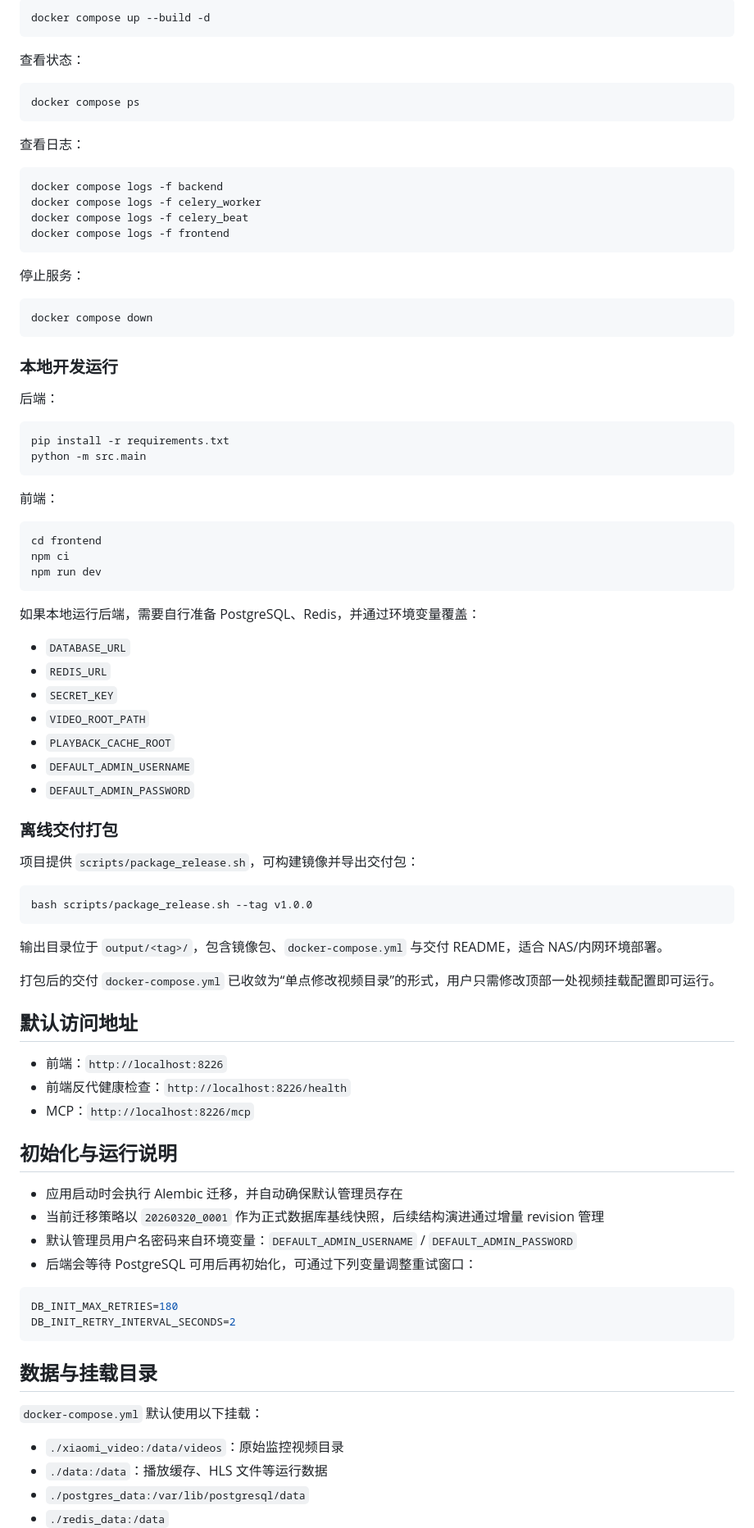
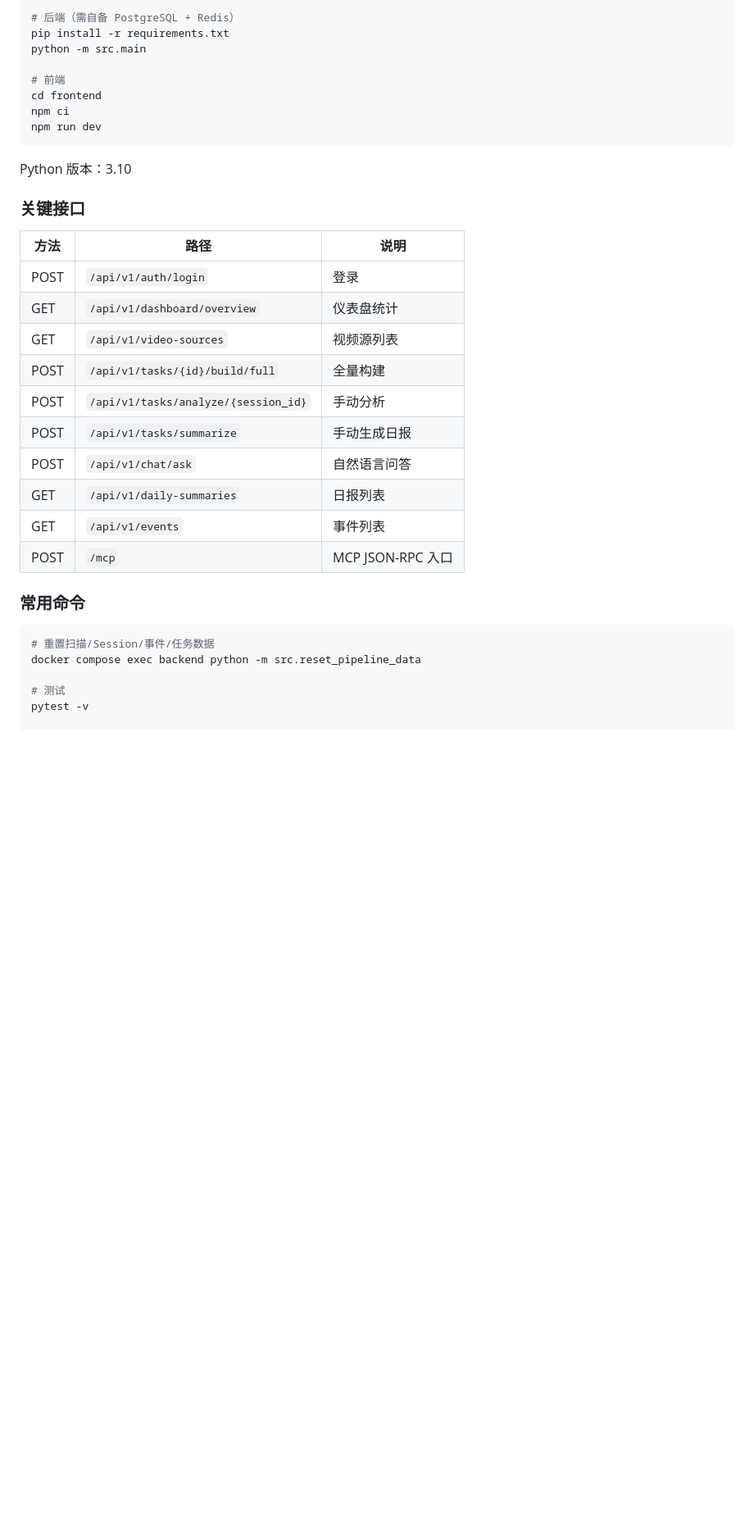
Before and after one commit to q8247990/Video_Dariy, a Markdown page: README.md, the part around one of its changes. Shown at 82% size. Rendered like a GitHub page; folded sections open; blank space fills up the shorter version.

````diff
--- a/README.md
+++ b/README.md
@@ -138,92 +186,38 @@
 
 ```bash
-docker compose up --build -d
-```
-
-查看状态：
-
-```bash
-docker compose ps
-```
-
-查看日志：
-
-```bash
-docker compose logs -f backend
-docker compose logs -f celery_worker
-docker compose logs -f celery_beat
-docker compose logs -f frontend
-```
-
-停止服务：
-
-```bash
-docker compose down
-```
-
-### 本地开发运行
-
-后端：
-
-```bash
+# 后端（需自备 PostgreSQL + Redis）
 pip install -r requirements.txt
 python -m src.main
-```
 
-前端：
-
-```bash
+# 前端
 cd frontend
 npm ci
 npm run dev
 ```
 
-如果本地运行后端，需要自行准备 PostgreSQL、Redis，并通过环境变量覆盖：
+Python 版本：3.10
 
-- `DATABASE_URL`
-- `REDIS_URL`
-- `SECRET_KEY`
-- `VIDEO_ROOT_PATH`
-- `PLAYBACK_CACHE_ROOT`
-- `DEFAULT_ADMIN_USERNAME`
-- `DEFAULT_ADMIN_PASSWORD`
+### 关键接口
 
-### 离线交付打包
+| 方法 | 路径 | 说明 |
+|------|------|------|
+| POST | `/api/v1/auth/login` | 登录 |
+| GET | `/api/v1/dashboard/overview` | 仪表盘统计 |
+| GET | `/api/v1/video-sources` | 视频源列表 |
+| POST | `/api/v1/tasks/{id}/build/full` | 全量构建 |
+| POST | `/api/v1/tasks/analyze/{session_id}` | 手动分析 |
+| POST | `/api/v1/tasks/summarize` | 手动生成日报 |
+| POST | `/api/v1/chat/ask` | 自然语言问答 |
+| GET | `/api/v1/daily-summaries` | 日报列表 |
+| GET | `/api/v1/events` | 事件列表 |
+| POST | `/mcp` | MCP JSON-RPC 入口 |
 
-项目提供 `scripts/package_release.sh`，可构建镜像并导出交付包：
+### 常用命令
 
 ```bash
-bash scripts/package_release.sh --tag v1.0.0
-```
+# 重置扫描/Session/事件/任务数据
+docker compose exec backend python -m src.reset_pipeline_data
 
-输出目录位于 `output/<tag>/`，包含镜像包、`docker-compose.yml` 与交付 README，适合 NAS/内网环境部署。
+# 测试
+pytest -v
 
-打包后的交付 `docker-compose.yml` 已收敛为“单点修改视频目录”的形式，用户只需修改顶部一处视频挂载配置即可运行。
-
-## 默认访问地址
-
-- 前端：`http://localhost:8226`
-- 前端反代健康检查：`http://localhost:8226/health`
-- MCP：`http://localhost:8226/mcp`
-
-## 初始化与运行说明
-
-- 应用启动时会执行 Alembic 迁移，并自动确保默认管理员存在
-- 当前迁移策略以 `20260320_0001` 作为正式数据库基线快照，后续结构演进通过增量 revision 管理
-- 默认管理员用户名密码来自环境变量：`DEFAULT_ADMIN_USERNAME` / `DEFAULT_ADMIN_PASSWORD`
-- 后端会等待 PostgreSQL 可用后再初始化，可通过下列变量调整重试窗口：
-
-```bash
-DB_INIT_MAX_RETRIES=180
-DB_INIT_RETRY_INTERVAL_SECONDS=2
-```
-
-## 数据与挂载目录
-
-`docker-compose.yml` 默认使用以下挂载：
-
-- `./xiaomi_video:/data/videos`：原始监控视频目录
-- `./data:/data`：播放缓存、HLS 文件等运行数据
-- `./postgres_data:/var/lib/postgresql/data`
-- `./redis_data:/data`
-
````
Also changed, not shown: other parts of README.md (+155 -151 lines).
